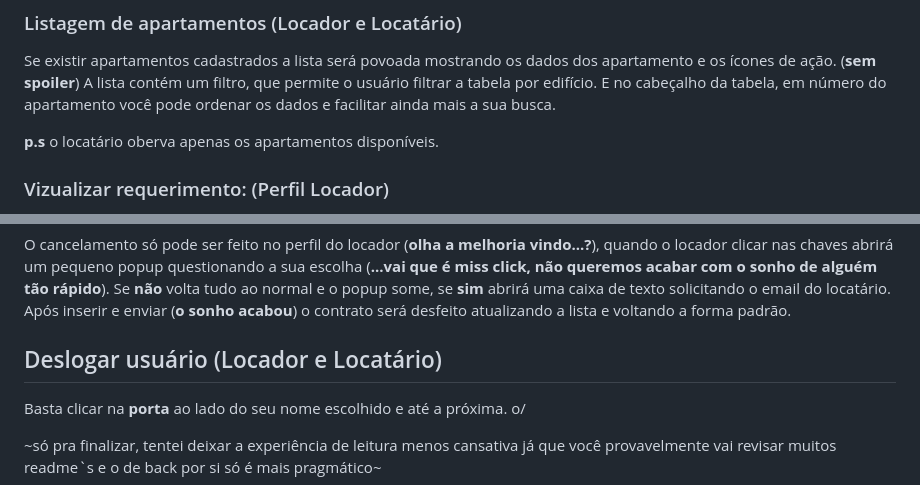
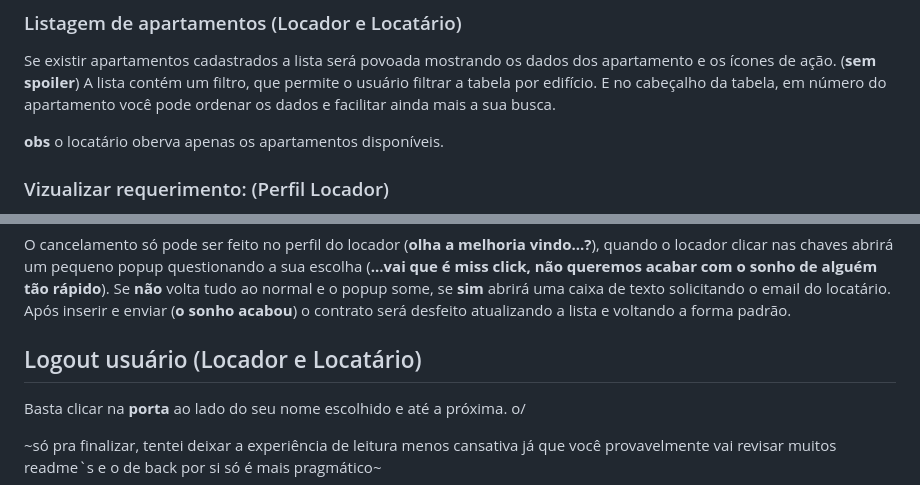
Before and after one commit to guilhermedora/DesafioTech-BioPark-2023-FRONT, a Markdown page: README.md, 2 parts joined by grey strips. GitHub-like rendering.

```diff
--- a/README.md
+++ b/README.md
@@ -64,7 +64,7 @@ Após preencher os campos e clicar em entregar as chaves será gerado um vinclud
 Se existir apartamentos cadastrados a lista será povoada mostrando os dados dos apartamento e os ícones de ação. (**sem spoiler**)
 A lista contém um filtro, que permite o usuário filtrar a tabela por edifício. E no cabeçalho da tabela, em número do apartamento você pode ordenar os dados e facilitar ainda mais a sua busca.
 
-**p.s** o locatário oberva apenas os apartamentos disponíveis.
+**obs** o locatário oberva apenas os apartamentos disponíveis.
 
 ### Vizualizar requerimento: (Perfil Locador)
 
@@ -86,7 +86,7 @@ Quando um contrato é efetivado via **Contrato de aluguel** ou **Solicitação**
 O cancelamento só pode ser feito no perfil do locador (**olha a melhoria vindo...?**), quando o locador clicar nas chaves
 abrirá um pequeno popup questionando a sua escolha (**...vai que é miss click, não queremos acabar com o sonho de alguém tão rápido**). Se **não** volta tudo ao normal e o popup some, se **sim** abrirá uma caixa de texto solicitando o email do locatário. Após inserir e enviar (**o sonho acabou**) o contrato será desfeito atualizando a lista e voltando a forma padrão.
 
-## Deslogar usuário  (Locador e Locatário)
+## Logout usuário  (Locador e Locatário)
 
 Basta clicar na **porta** ao lado do seu nome escolhido e até a próxima. o/
 
```
